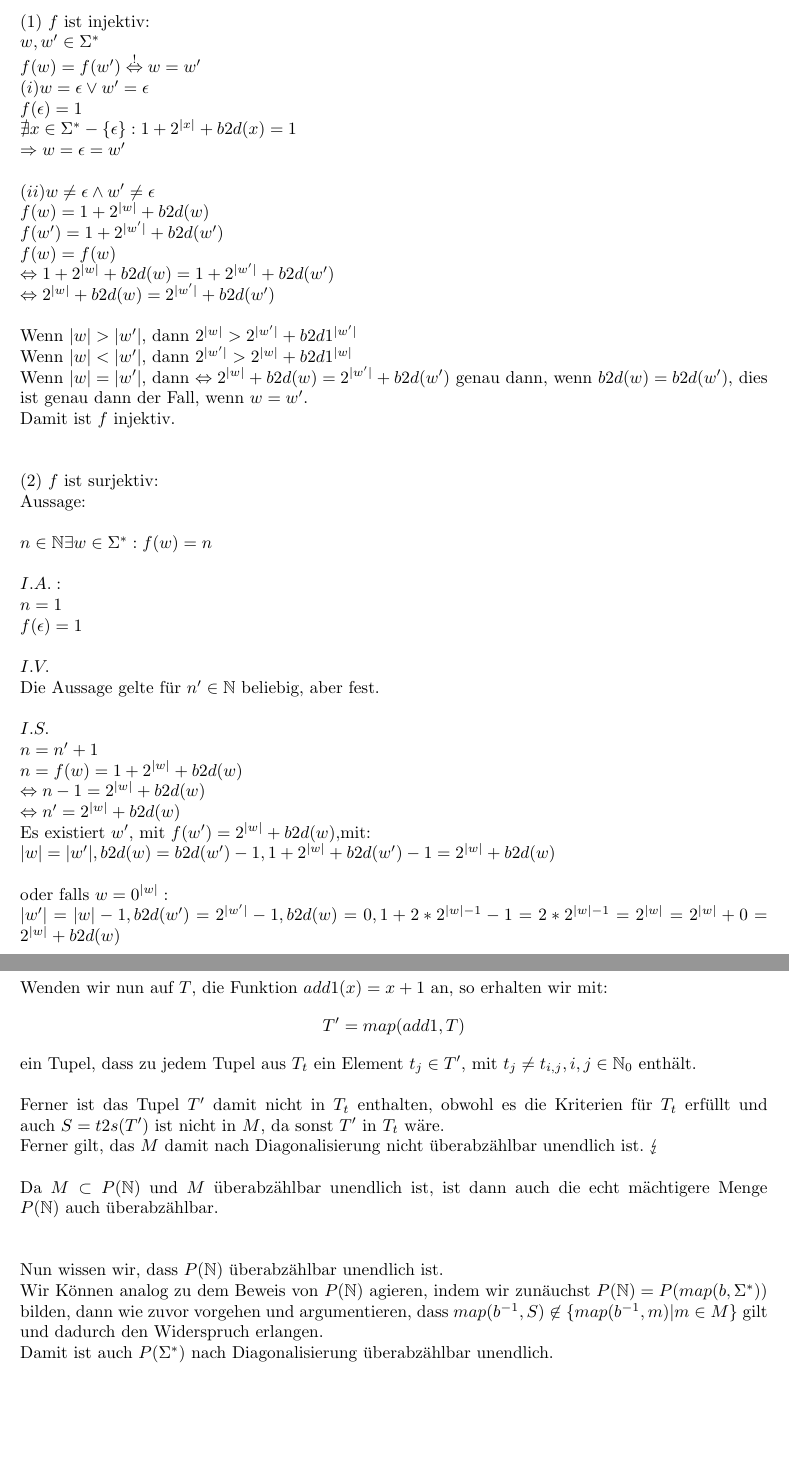
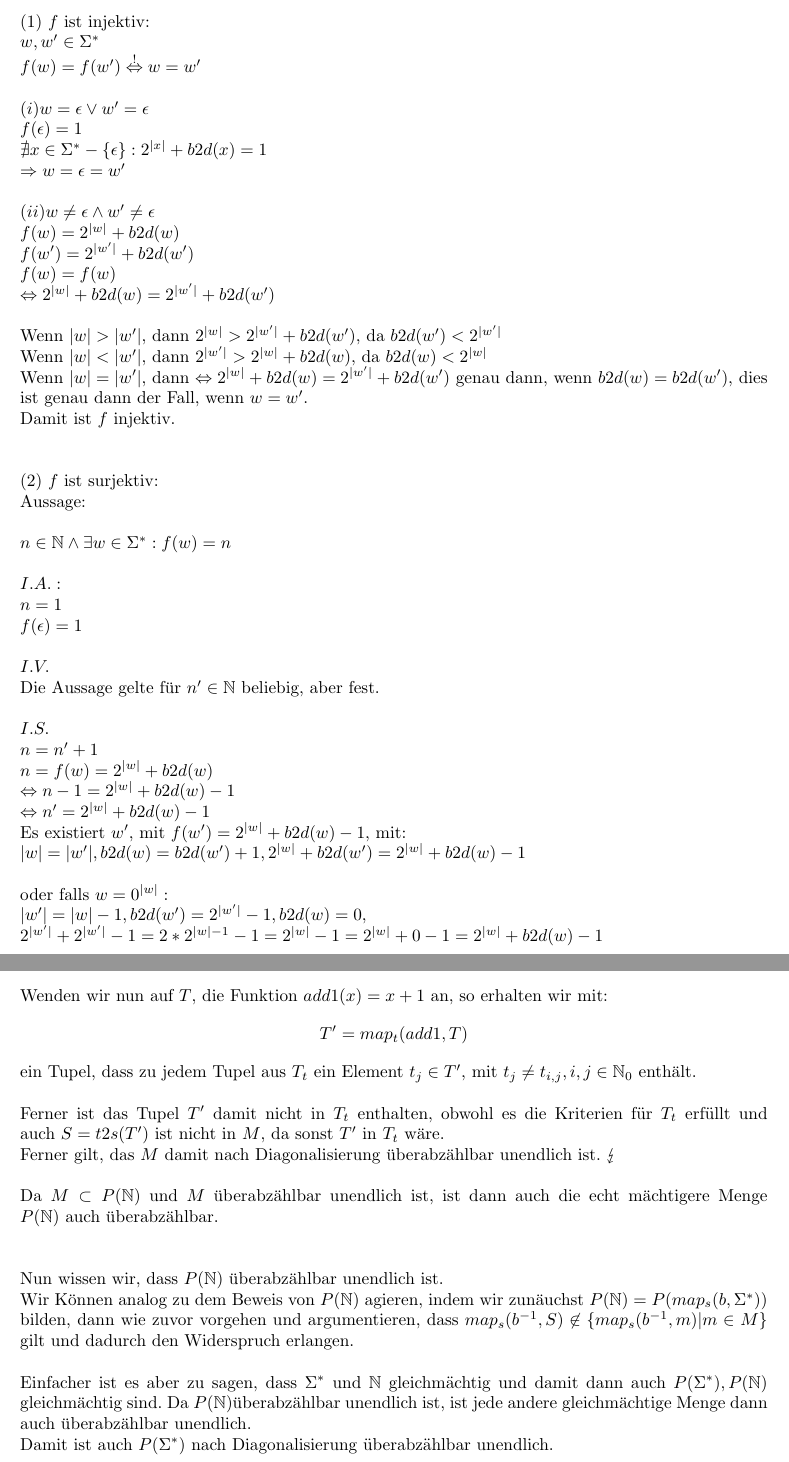
Before and after one commit to kaffeeMn/SS18, a LaTeX document (GTI/UB/UB9/ub9.tex): two parts of pages 6 and 8 of 8, joined at a grey line, cut so that both start at the same text, the shorter picture padded with empty space. Compiled offline with pdfLaTeX.

Commit message:
a2 needs to be corrected

```diff
--- a/GTI/UB/UB9/ub9.tex
+++ b/GTI/UB/UB9/ub9.tex
@@ -320,20 +321,20 @@ Zu zeigen bleibt, dass $f$ eine Bijektion ist.\\
 $
 w, w' \in \Sigma^*\\
 f(w) = f(w') \overset{!}{\Leftrightarrow} w = w'\\
+\\
 (i) w = \eps \lor w' = \eps\\
 f(\eps) = 1\\
-\nexists x \in \Sigma^* - \{\eps\}: 1 + 2^{|x|} + b2d(x) = 1\\
+\nexists x \in \Sigma^* - \{\eps\}: 2^{|x|} + b2d(x) = 1\\
 \Ra w = \eps = w'\\
 \\
 (ii) w \neq \eps \land w' \neq \eps\\
-f(w) = 1 + 2^{|w|} + b2d(w)\\
-f(w') = 1 + 2^{|w'|} + b2d(w')\\
+f(w) = 2^{|w|} + b2d(w)\\
+f(w') = 2^{|w'|} + b2d(w')\\
 f(w) = f(w)\\
-\Lra 1 + 2^{|w|} + b2d(w) = 1 + 2^{|w'|} + b2d(w')\\
 \Lra 2^{|w|} + b2d(w) = 2^{|w'|} + b2d(w')\\
 $\\
-Wenn $|w| > |w'|$, dann $2^{|w|} > 2^{|w'|} + b2d{1^{|w'|}}$\\
-Wenn $|w| < |w'|$, dann $2^{|w'|} > 2^{|w|} + b2d{1^{|w|}}$\\
+Wenn $|w| > |w'|$, dann $2^{|w|} > 2^{|w'|} + b2d(w')$, da $ b2d(w') < 2^{|w'|}$\\
+Wenn $|w| < |w'|$, dann $2^{|w'|} > 2^{|w|} + b2d(w)$, da $ b2d(w) < 2^{|w|}$\\
 Wenn $|w| = |w'|$, dann $\Lra 2^{|w|} + b2d(w) = 2^{|w'|} + b2d(w')$ genau dann,
     wenn $b2d(w) = b2d(w')$, dies ist genau dann der Fall, wenn $w = w'$.\\
 Damit ist $f$ injektiv.\\
@@ -341,7 +342,7 @@ Damit ist $f$ injektiv.\\
 (2) $f$ ist surjektiv:\\
 Aussage:\\
 $\\
-n \in \mathbb{N} \exists w \in \Sigma^*: f(w) = n\\
+n \in \mathbb{N} \land \exists w \in \Sigma^*: f(w) = n\\
 \\
 I.A.:\\
 n = 1\\
@@ -352,17 +353,17 @@ $Die Aussage gelte f"ur $n' \in \mathbb{N}$ beliebig, aber fest.\\$
 \\
 I.S.\\
 n = n'+1\\
-n = f(w) = 1 + 2^{|w|} + b2d(w)\\
-\Lra n-1 = 2^{|w|} + b2d(w)\\
-\Lra n' = 2^{|w|} + b2d(w)\\
-$Es existiert $ w'$, mit $ f(w') = 2^{|w|} + b2d(w), $mit$:\\
-|w| = |w'|, b2d(w) = b2d(w')-1,
-    1 + 2^{|w|} + b2d(w') - 1 = 2^{|w|} + b2d(w)\\
+n = f(w) = 2^{|w|} + b2d(w)\\
+\Lra n-1 = 2^{|w|} + b2d(w) - 1\\
+\Lra n' = 2^{|w|} + b2d(w) - 1\\
+$Es existiert $ w'$, mit $ f(w') = 2^{|w|} + b2d(w) - 1 $, mit$:\\
+|w| = |w'|, b2d(w) = b2d(w')+1,
+    2^{|w|} + b2d(w') = 2^{|w|} + b2d(w) -1\\
 \\
 $oder falls $ w = 0^{|w|}:\\
-|w'| = |w| - 1, b2d(w') = 2^{|w'|} - 1, b2d(w) = 0,
-    1 + 2 * 2^{|w| - 1} - 1 = 2 * 2^{|w| - 1} = 2^{|w|} = 2^{|w|} + 0
-    = 2^{|w|} + b2d(w)\\
+|w'| = |w| - 1, b2d(w') = 2^{|w'|} - 1, b2d(w) = 0,\\
+2^{|w'|} + 2^{|w'|} - 1 = 2 * 2^{|w| - 1} - 1 = 2^{|w|} - 1 = 2^{|w|} + 0 - 1
+    = 2^{|w|} + b2d(w) - 1\\
 \\
 $damit gilt also$:\\
 n' = 2^{|w|} + b2d(w)\\
@@ -425,7 +430,7 @@ Wir definieren $T_t = (T_0, \ldots, T_i), i \in \mathbb{N}_0$, als alle
 \\
 Wenden wir nun auf $T$, die Funktion $add1(x) = x+1$ an, so erhalten wir
     mit:\[
-    T' = map(add1, T)
+    T' = map_t(add1, T)
     \]
 ein Tupel, dass zu jedem Tupel aus $T_t$ ein
     Element $t_j \in T'$, mit $t_j \neq t_{i,j}, i,j \in \mathbb{N}_0$ enth"alt.\\
@@ -433,7 +438,7 @@ ein Tupel, dass zu jedem Tupel aus $T_t$ ein
 Ferner ist das Tupel $T'$ damit nicht in $T_t$ enthalten, obwohl es die Kriterien
     f"ur $T_t$ erf"ullt und auch $S=t2s(T')$ ist nicht in $M$, da sonst
     $T'$ in $T_t$ w"are.\\
-Ferner gilt, das $M$ damit nach Diagonalisierung nicht "uberabz"ahlbar unendlich
+Ferner gilt, das $M$ damit nach Diagonalisierung "uberabz"ahlbar unendlich
     ist. $\lightning$\\
 \\
 Da $M \subset P(\mathbb{N})$ und $M$ "uberabz"ahlbar unendlich ist, ist dann auch
@@ -441,9 +446,14 @@ Da $M \subset P(\mathbb{N})$ und $M$ "uberabz"ahlbar unendlich ist, ist dann auc
 \gap
 Nun wissen wir, dass $P(\mathbb{N})$ "uberabz"ahlbar unendlich ist.\\
 Wir K"onnen analog zu dem Beweis von $P(\mathbb{N})$ agieren, indem wir
-    zun"auchst $P(\mathbb{N}) = P(map(b, \Sigma^*))$ bilden, dann wie zuvor
+    zun"auchst $P(\mathbb{N}) = P(map_s(b, \Sigma^*))$ bilden, dann wie zuvor
     vorgehen und argumentieren, dass
-    $map(b^{-1}, S) \not \in \{map(b^{-1}, m) | m \in M\}$ gilt
+    $map_s(b^{-1}, S) \not \in \{map_s(b^{-1}, m) | m \in M\}$ gilt
     und dadurch den Widerspruch erlangen.\\
+\\
+Einfacher ist es aber zu sagen, dass $\Sigma^*$ und $\mathbb{N}$ gleichm"achtig
+    und damit dann auch $P(\Sigma^*), P(\mathbb{N})$ gleichm"achtig sind. Da
+    $P(\mathbb{N})$"uberabz"ahlbar unendlich ist, ist jede andere gleichm"achtige
+    Menge dann auch "uberabz"ahlbar unendlich.\\
 Damit ist auch $P(\Sigma^*)$ nach Diagonalisierung "uberabz"ahlbar unendlich.\\
 \end{document}
```
Also changed, not shown: GTI/UB/UB9/ub9.pdf, GTI/UB/UB9/ub9.tex (39 more changed lines).
